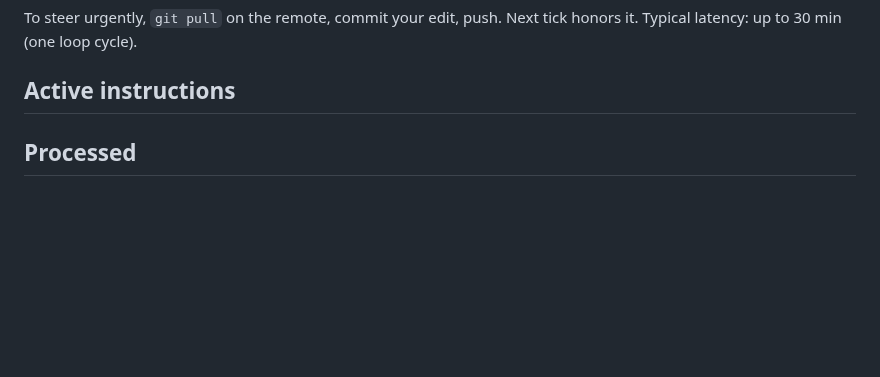
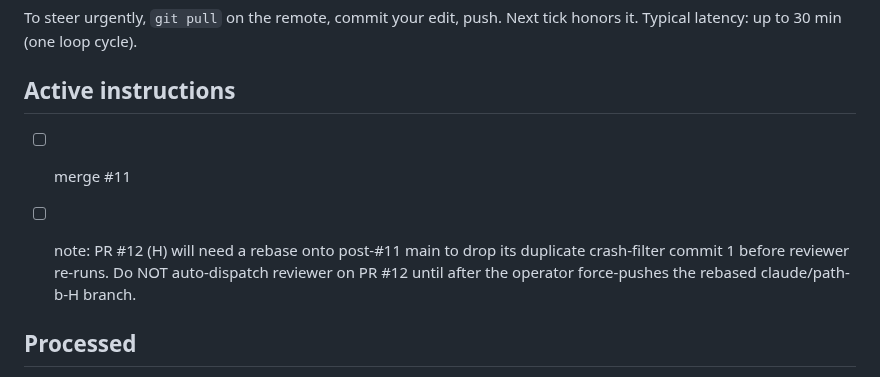
Before and after one commit to yye00/dmrg-implementations, a Markdown page: docs/OPERATOR_INSTRUCTIONS.md, the part around the change. Drawn GitHub-style; blank space fills up the shorter version.

Commit message:
ops: authorize merge of PR #11 (F) + flag H rebase need
Two instructions:
 1. `merge #11` — authorizes merge of PR #11 (cluster F: MI300X rebench
    harness + crash-filter + Wilson/bootstrap stats). Reviewer cleared
    at fixer_passes=0 earlier today.
 2. `note:` — flags that PR #12 (cluster H) has a duplicate crash-filter
    commit (its commit 1) that will conflict with #11's version at merge
    time. Operator will rebase claude/path-b-H onto post-#11 main and
    force-push before the orchestrator should dispatch a fresh reviewer
    on PR #12.

```diff
--- a/docs/OPERATOR_INSTRUCTIONS.md
+++ b/docs/OPERATOR_INSTRUCTIONS.md
@@ -33,6 +33,9 @@ Next tick honors it. Typical latency: up to 30 min (one loop cycle).
 - [ ] priority E
 - [ ] note: booking Hot Aisle for Saturday 10am
 -->
+
+- [ ] merge #11
+- [ ] note: PR #12 (H) will need a rebase onto post-#11 main to drop its duplicate crash-filter commit 1 before reviewer re-runs. Do NOT auto-dispatch reviewer on PR #12 until after the operator force-pushes the rebased claude/path-b-H branch.
 
 
 ## Processed
```
